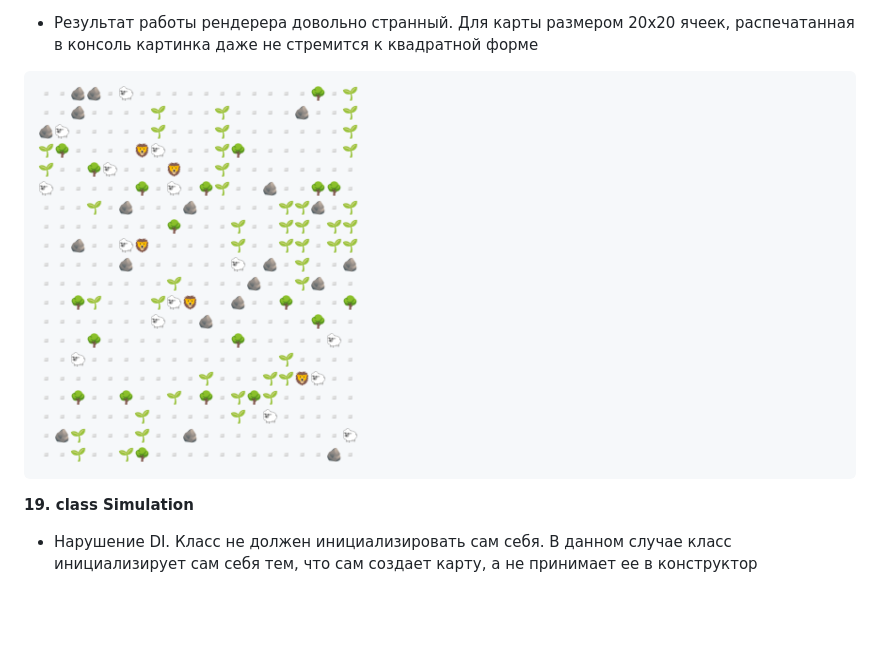
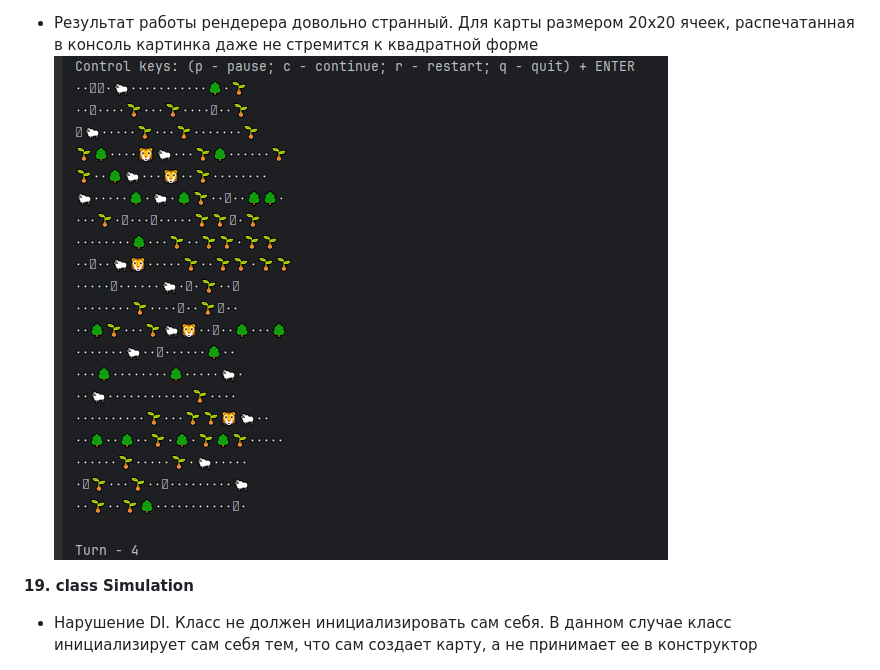
Before and after one commit to raketareview/simulation_review, a Markdown page: content/rev-sim075-danila-Ephirious.md, the part around the change. Rendered like a GitHub page; pictures changed too: content/resources/rev-sim075/img1.png (added); blank space fills up the shorter version.

````diff
--- a/content/rev-sim075-danila-Ephirious.md
+++ b/content/rev-sim075-danila-Ephirious.md
@@ -306,28 +306,7 @@ private void renderBoard() {
 Да, если глубоко вникнуть, то становится понятно, что имеется ввиду "информационная доска", типа табло на вокзале. Но двояких толкований и непоняток не возникло, если бы метод назывался просто `renderInfo()`.
 
 - Результат работы рендерера довольно странный. Для карты размером 20x20 ячеек, распечатанная в консоль картинка даже не стремится к квадратной форме
-```
-▫️▫️🪨🪨▫️🐑▫️▫️▫️▫️▫️▫️▫️▫️▫️▫️▫️🌳▫️🌱
-▫️▫️🪨▫️▫️▫️▫️🌱▫️▫️▫️🌱▫️▫️▫️▫️🪨▫️▫️🌱
-🪨🐑▫️▫️▫️▫️▫️🌱▫️▫️▫️🌱▫️▫️▫️▫️▫️▫️▫️🌱
-🌱🌳▫️▫️▫️▫️🦁🐑▫️▫️▫️🌱🌳▫️▫️▫️▫️▫️▫️🌱
-🌱▫️▫️🌳🐑▫️▫️▫️🦁▫️▫️🌱▫️▫️▫️▫️▫️▫️▫️▫️
-🐑▫️▫️▫️▫️▫️🌳▫️🐑▫️🌳🌱▫️▫️🪨▫️▫️🌳🌳▫️
-▫️▫️▫️🌱▫️🪨▫️▫️▫️🪨▫️▫️▫️▫️▫️🌱🌱🪨▫️🌱
-▫️▫️▫️▫️▫️▫️▫️▫️🌳▫️▫️▫️🌱▫️▫️🌱🌱▫️🌱🌱
-▫️▫️🪨▫️▫️🐑🦁▫️▫️▫️▫️▫️🌱▫️▫️🌱🌱▫️🌱🌱
-▫️▫️▫️▫️▫️🪨▫️▫️▫️▫️▫️▫️🐑▫️🪨▫️🌱▫️▫️🪨
-▫️▫️▫️▫️▫️▫️▫️▫️🌱▫️▫️▫️▫️🪨▫️▫️🌱🪨▫️▫️
-▫️▫️🌳🌱▫️▫️▫️🌱🐑🦁▫️▫️🪨▫️▫️🌳▫️▫️▫️🌳
-▫️▫️▫️▫️▫️▫️▫️🐑▫️▫️🪨▫️▫️▫️▫️▫️▫️🌳▫️▫️
-▫️▫️▫️🌳▫️▫️▫️▫️▫️▫️▫️▫️🌳▫️▫️▫️▫️▫️🐑▫️
-▫️▫️🐑▫️▫️▫️▫️▫️▫️▫️▫️▫️▫️▫️▫️🌱▫️▫️▫️▫️
-▫️▫️▫️▫️▫️▫️▫️▫️▫️▫️🌱▫️▫️▫️🌱🌱🦁🐑▫️▫️
-▫️▫️🌳▫️▫️🌳▫️▫️🌱▫️🌳▫️🌱🌳🌱▫️▫️▫️▫️▫️
-▫️▫️▫️▫️▫️▫️🌱▫️▫️▫️▫️▫️🌱▫️🐑▫️▫️▫️▫️▫️
-▫️🪨🌱▫️▫️▫️🌱▫️▫️🪨▫️▫️▫️▫️▫️▫️▫️▫️▫️🐑
-▫️▫️🌱▫️▫️🌱🌳▫️▫️▫️▫️▫️▫️▫️▫️▫️▫️▫️🪨▫️
-```
+![pic](https://github.com/raketareview/simulation_review/blob/master/content/resources/rev-sim075/img1.png)
 
 **19. class Simulation**
 
````
